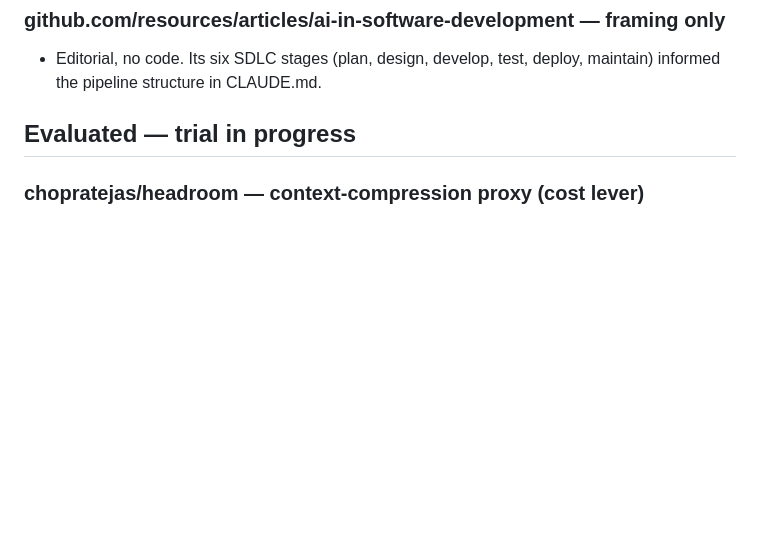
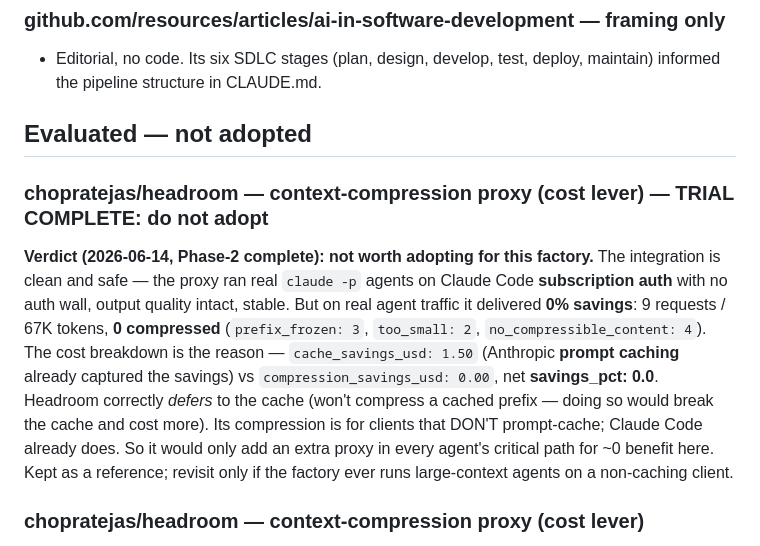
Before and after one commit to rm91learn-lab/aifactory, a Markdown page: docs/SOURCES.md, the part around the change. Rendered like a GitHub page; blank space fills up the shorter version.

Commit message:
Headroom Phase-2 complete: do not adopt — 0% savings (Claude Code already prompt-caches)
Ran real claude -p agents through the headroom proxy on subscription auth (no
auth wall, quality intact, stable) but it compressed 0/9 requests, 0 tokens:
prefix_frozen (already cached), too_small, no_compressible_content. Cost
breakdown shows Anthropic prompt caching already captured the savings
(cache_savings $1.50 vs compression_savings $0.00, net 0%). Headroom defers to
the cache by design. Not worth an extra proxy in every agent's path for ~0 gain.
Recorded verdict in SOURCES.md.

Co-Authored-By: Claude Opus 4.8 (1M context) <noreply@anthropic.com>

```diff
--- a/docs/SOURCES.md
+++ b/docs/SOURCES.md
@@ -89,7 +89,10 @@ Evaluated 2026-06-12. Each source was cloned, studied, and either imported, kept
 ### github.com/resources/articles/ai-in-software-development — framing only
 - Editorial, no code. Its six SDLC stages (plan, design, develop, test, deploy, maintain) informed the pipeline structure in CLAUDE.md.
 
-## Evaluated — trial in progress
+## Evaluated — not adopted
+
+### chopratejas/headroom — context-compression proxy (cost lever) — TRIAL COMPLETE: do not adopt
+**Verdict (2026-06-14, Phase-2 complete): not worth adopting for this factory.** The integration is clean and safe — the proxy ran real `claude -p` agents on Claude Code **subscription auth** with no auth wall, output quality intact, stable. But on real agent traffic it delivered **0% savings**: 9 requests / 67K tokens, **0 compressed** (`prefix_frozen: 3`, `too_small: 2`, `no_compressible_content: 4`). The cost breakdown is the reason — `cache_savings_usd: 1.50` (Anthropic **prompt caching** already captured the savings) vs `compression_savings_usd: 0.00`, net **savings_pct: 0.0**. Headroom correctly *defers* to the cache (won't compress a cached prefix — doing so would break the cache and cost more). Its compression is for clients that DON'T prompt-cache; Claude Code already does. So it would only add an extra proxy in every agent's critical path for ~0 benefit here. Kept as a reference; revisit only if the factory ever runs large-context agents on a non-caching client.
 
 ### chopratejas/headroom — context-compression proxy (cost lever)
 - **Commit:** `01fdedc` (2026-06-13, v0.25.0) · Apache-2.0 · https://github.com/chopratejas/headroom · PyPI `headroom-ai`, npm `headroom-ai`
```
